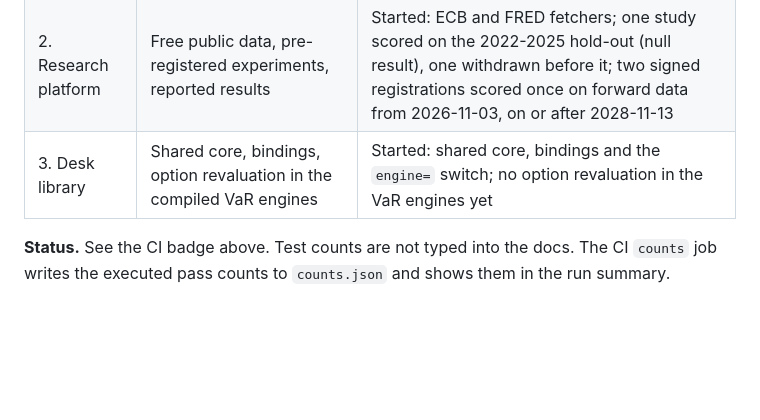
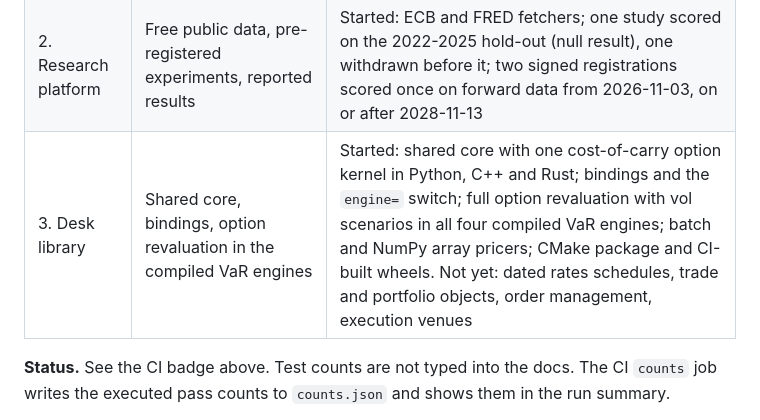
Before and after one commit to AshJha0/quant-portfolio, a Markdown page: README.md, the part around the change. Rendered like a GitHub page; blank space fills up the shorter version.

Commit message:
docs(readme): stage 3 status matches v2.0.0
The stage table still said the compiled VaR engines had no option
revaluation; they have done full revaluation with vol scenarios since
Round 4 (cpp/equity-var-engine/README.md, Option VaR section). The row
now lists what v2.0.0 ships for the desk-library stage and what is not
there yet.

Co-Authored-By: Claude Opus 5.5 <noreply@anthropic.com>

```diff
--- a/README.md
+++ b/README.md
@@ -53,7 +53,7 @@ November 2026 release started parts of stages two and three.
 |---|---|---|
 | 1. Study portfolio | Correct, tested implementations with plain documentation | In progress |
 | 2. Research platform | Free public data, pre-registered experiments, reported results | Started: ECB and FRED fetchers; one study scored on the 2022-2025 hold-out (null result), one withdrawn before it; two signed registrations scored once on forward data from 2026-11-03, on or after 2028-11-13 |
-| 3. Desk library | Shared core, bindings, option revaluation in the compiled VaR engines | Started: shared core, bindings and the `engine=` switch; no option revaluation in the VaR engines yet |
+| 3. Desk library | Shared core, bindings, option revaluation in the compiled VaR engines | Started: shared core with one cost-of-carry option kernel in Python, C++ and Rust; bindings and the `engine=` switch; full option revaluation with vol scenarios in all four compiled VaR engines; batch and NumPy array pricers; CMake package and CI-built wheels. Not yet: dated rates schedules, trade and portfolio objects, order management, execution venues |
 
 **Status.** See the CI badge above. Test counts are not typed into the docs.
 The CI `counts` job writes the executed pass counts to `counts.json` and shows
```
